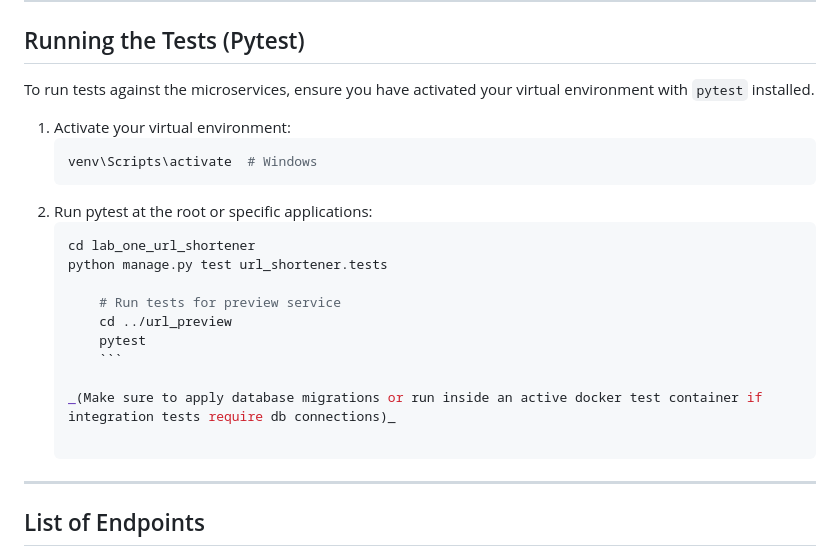
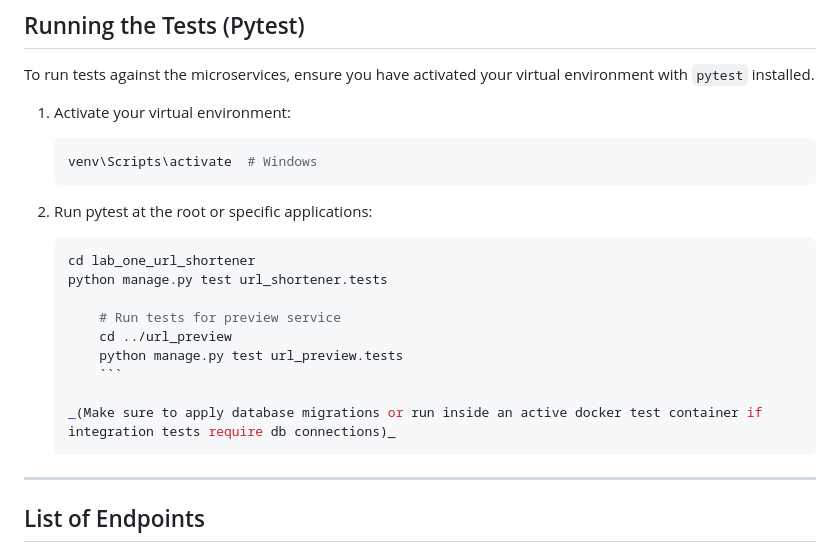
Before and after one commit to Calebgisa72/AmaliTech-Labs-Solution, a Markdown page: project_lab_url_shortener_microservice/README.md, the part around the change. GitHub-like rendering.

Commit message:
Fix test command formatting in README.md
Correct formatting for test command instructions in README.

`````diff
--- a/project_lab_url_shortener_microservice/README.md
+++ b/project_lab_url_shortener_microservice/README.md
@@ -108,16 +108,18 @@ To run tests against the microservices, ensure you have activated your virtual e
     venv\Scripts\activate  # Windows
     ```
 2.  Run pytest at the root or specific applications:
-    ```bash # Run all tests in the main backend service
+
+    ````bash # Run all tests in the main backend service
     cd lab_one_url_shortener
     python manage.py test url_shortener.tests
 
         # Run tests for preview service
         cd ../url_preview
-        pytest
+        python manage.py test url_preview.tests
         ```
 
     _(Make sure to apply database migrations or run inside an active docker test container if integration tests require db connections)_
+    ````
 
 ---
 
`````
